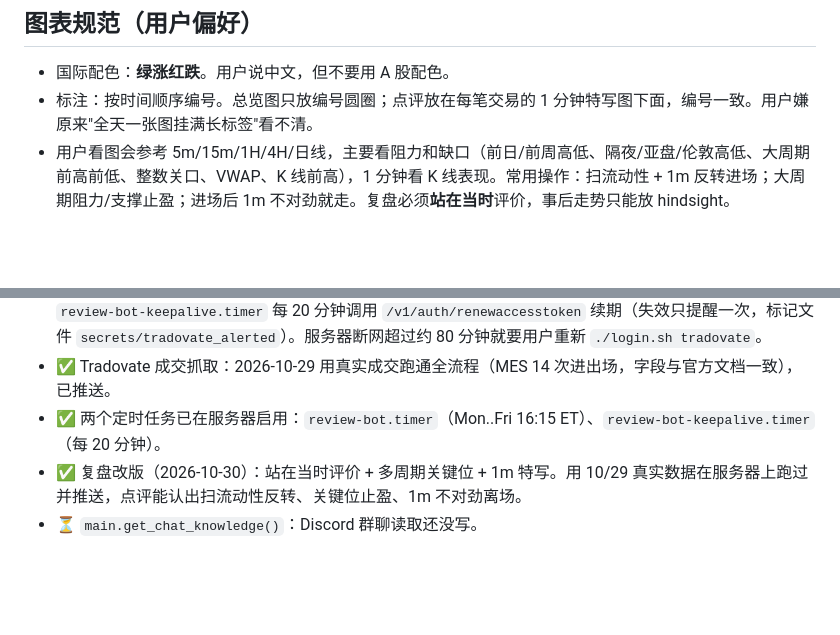
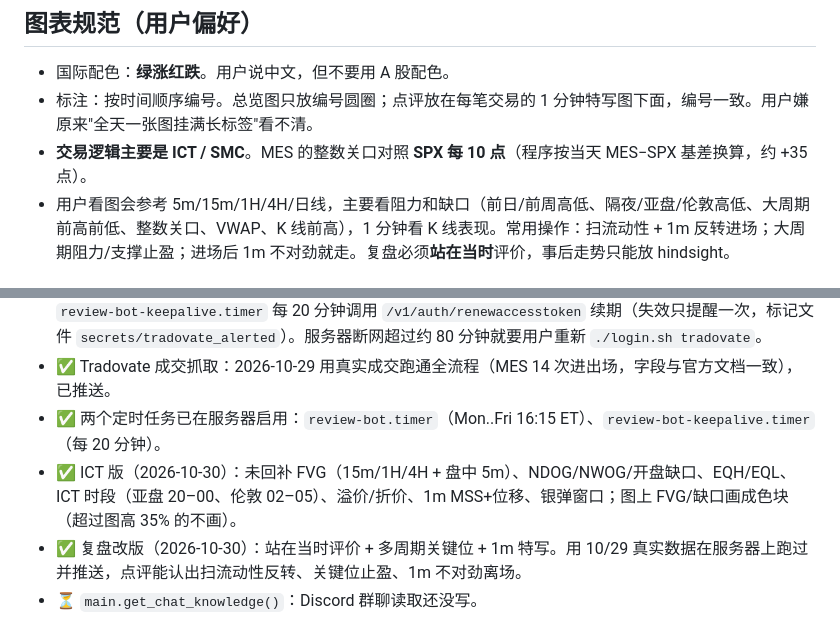
Before and after one commit to cyc090120-max/trade-review-bot, a Markdown page: CLAUDE.md, 2 parts joined by grey strips. Drawn GitHub-style; blank space fills up the shorter version.

Commit message:
CLAUDE.md: ICT / SMC framing and SPX round numbers
Co-Authored-By: Claude Opus 5.5 <noreply@anthropic.com>

```diff
--- a/CLAUDE.md
+++ b/CLAUDE.md
@@ -31,6 +31,7 @@
 ## 图表规范（用户偏好）
 - 国际配色：**绿涨红跌**。用户说中文，但不要用 A 股配色。
 - 标注：按时间顺序编号。总览图只放编号圆圈；点评放在每笔交易的 1 分钟特写图下面，编号一致。用户嫌原来"全天一张图挂满长标签"看不清。
+- **交易逻辑主要是 ICT / SMC**。MES 的整数关口对照 **SPX 每 10 点**（程序按当天 MES−SPX 基差换算，约 +35 点）。
 - 用户看图会参考 5m/15m/1H/4H/日线，主要看阻力和缺口（前日/前周高低、隔夜/亚盘/伦敦高低、大周期前高前低、整数关口、VWAP、K 线前高），1 分钟看 K 线表现。常用操作：扫流动性 + 1m 反转进场；大周期阻力/支撑止盈；进场后 1m 不对劲就走。复盘必须**站在当时**评价，事后走势只能放 hindsight。
 
 ## 代码结构
@@ -58,6 +59,7 @@
 - ✅ Mac 登录工具 + 服务器登录检查。Tradovate token 约 80 分钟过期且**过期后网页无法恢复**，所以 `review-bot-keepalive.timer` 每 20 分钟调用 `/v1/auth/renewaccesstoken` 续期（失效只提醒一次，标记文件 `secrets/tradovate_alerted`）。服务器断网超过约 80 分钟就要用户重新 `./login.sh tradovate`。
 - ✅ Tradovate 成交抓取：2026-10-29 用真实成交跑通全流程（MES 14 次进出场，字段与官方文档一致），已推送。
 - ✅ 两个定时任务已在服务器启用：`review-bot.timer`（Mon..Fri 16:15 ET）、`review-bot-keepalive.timer`（每 20 分钟）。
+- ✅ ICT 版（2026-10-30）：未回补 FVG（15m/1H/4H + 盘中 5m）、NDOG/NWOG/开盘缺口、EQH/EQL、ICT 时段（亚盘 20–00、伦敦 02–05）、溢价/折价、1m MSS+位移、银弹窗口；图上 FVG/缺口画成色块（超过图高 35% 的不画）。
 - ✅ 复盘改版（2026-10-30）：站在当时评价 + 多周期关键位 + 1m 特写。用 10/29 真实数据在服务器上跑过并推送，点评能认出扫流动性反转、关键位止盈、1m 不对劲离场。
 - ⏳ `main.get_chat_knowledge()`：Discord 群聊读取还没写。
 
```
